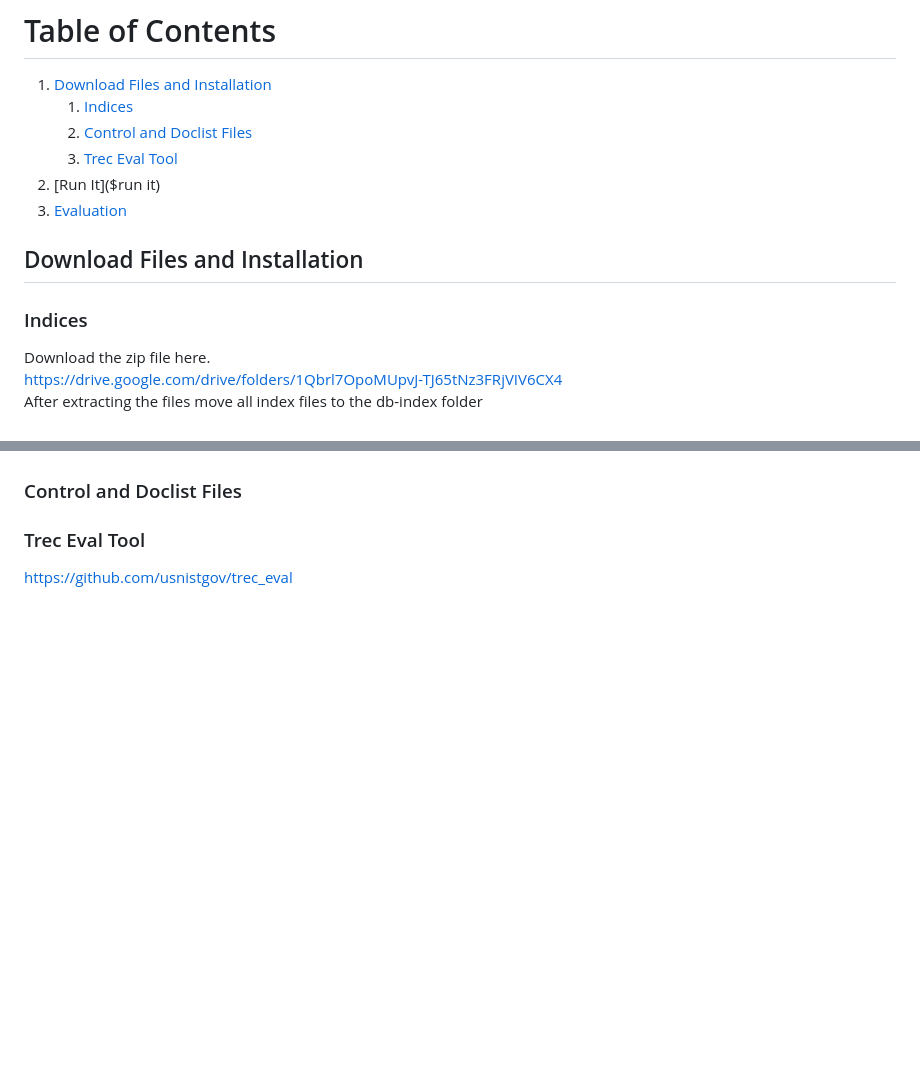
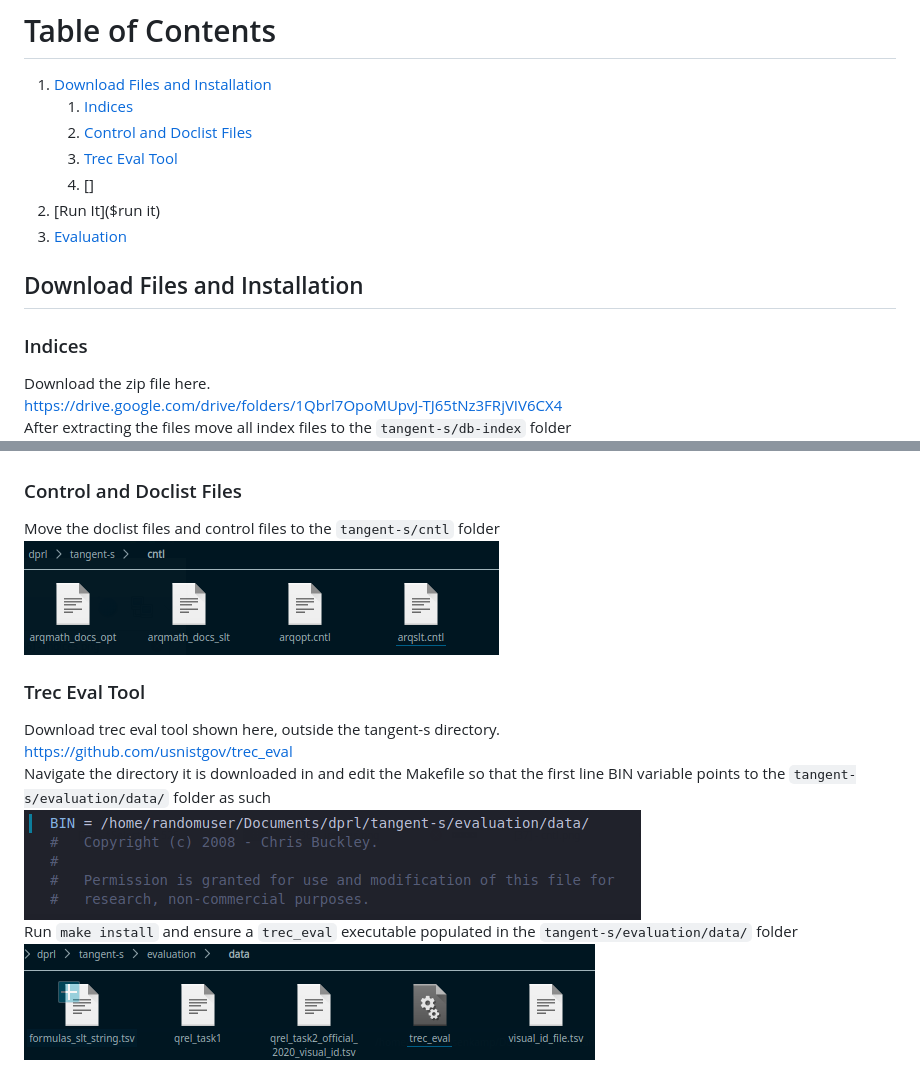
Before and after one commit to MattLangsenkamp/tangent-s, a Markdown page: ARQMATH.md, 2 parts joined by grey strips. GitHub-like rendering; pictures changed too: imgs/bin.png (added), imgs/cntl.png (added), imgs/trec.png (added); blank space fills up the shorter version.

Commit message:
no trec

```diff
--- a/ARQMATH.md
+++ b/ARQMATH.md
@@ -5,6 +5,7 @@ This Readme is supplemental to the main readme. If things are unclear consider r
    1. [Indices](#indices)
    2. [Control and Doclist Files](#control-and-doclist-files)
    4. [Trec Eval Tool](#trec-eval-tool)
+   5. []
 2. [Run It]($run it)
 3. [Evaluation](#evaluation)
 
@@ -12,8 +13,16 @@ This Readme is supplemental to the main readme. If things are unclear consider r
 ### Indices
 Download the zip file here.
 https://drive.google.com/drive/folders/1Qbrl7OpoMUpvJ-TJ65tNz3FRjVIV6CX4
-After extracting the files move all index files to the db-index folder
+After extracting the files move all index files to the `tangent-s/db-index` folder
 ![Indices](imgs/indices.png)
 ### Control and Doclist Files
+Move the doclist files and control files to the `tangent-s/cntl` folder
+![Files](imgs/cntl.png)
 ### Trec Eval Tool
+Download trec eval tool shown here, outside the tangent-s directory.
 https://github.com/usnistgov/trec_eval
+Navigate the directory it is downloaded in and edit the Makefile so that the first
+line BIN variable points to the `tangent-s/evaluation/data/` folder as such
+![bin](imgs/bin.png)
+Run `make install` and ensure a `trec_eval` executable populated in the `tangent-s/evaluation/data/` folder
+![trec](imgs/trec.png)
```
Also changed, not shown: 9 other files.
